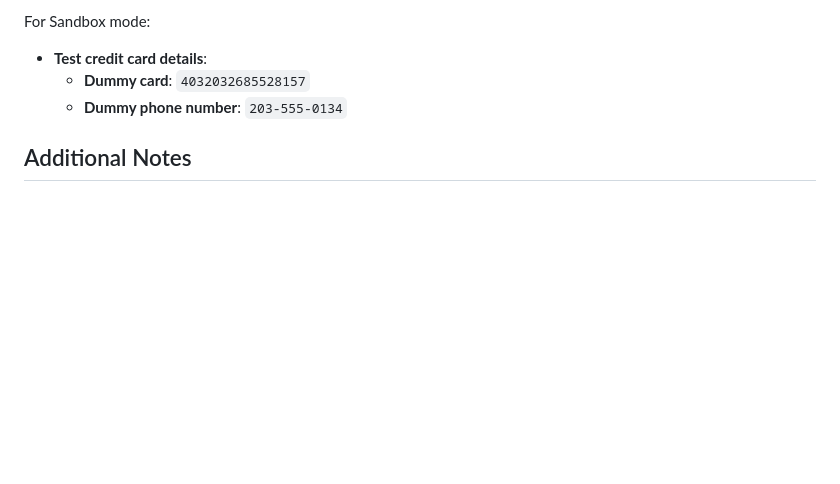
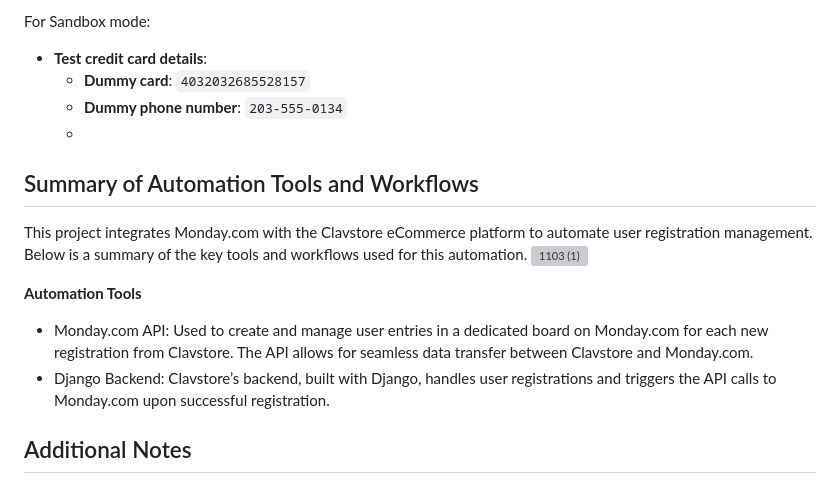
Before and after one commit to clavinorach/django-ecommerce, a Markdown page: README.md, the part around the change. Rendered like a GitHub page; blank space fills up the shorter version; grey boxes are pictures that could not be loaded.

```diff
--- a/README.md
+++ b/README.md
@@ -132,6 +132,16 @@ For Sandbox mode:
 - **Test credit card details**:
   - **Dummy card**: `4032032685528157`
   - **Dummy phone number**: `203-555-0134`
+  -
+
+## Summary of Automation Tools and Workflows
+This project integrates Monday.com with the Clavstore eCommerce platform to automate user registration management. Below is a summary of the key tools and workflows used for this automation.
+![1103 (1)](https://github.com/user-attachments/assets/18c27f69-1e1c-422d-b389-affab4142bb5)
+
+**Automation Tools**
+  - Monday.com API: Used to create and manage user entries in a dedicated board on Monday.com for each new registration from Clavstore. The API allows for seamless data transfer between Clavstore and Monday.com.
+  - Django Backend: Clavstore’s backend, built with Django, handles user registrations and triggers the API calls to Monday.com upon successful registration.
+
 
 ## Additional Notes
 - **AWS Integration**: The app is pre-configured for AWS services (Amazon S3, Amazon RDS), but those features are currently turned off. You can enable them by providing the necessary credentials in your `.env` file.
```
